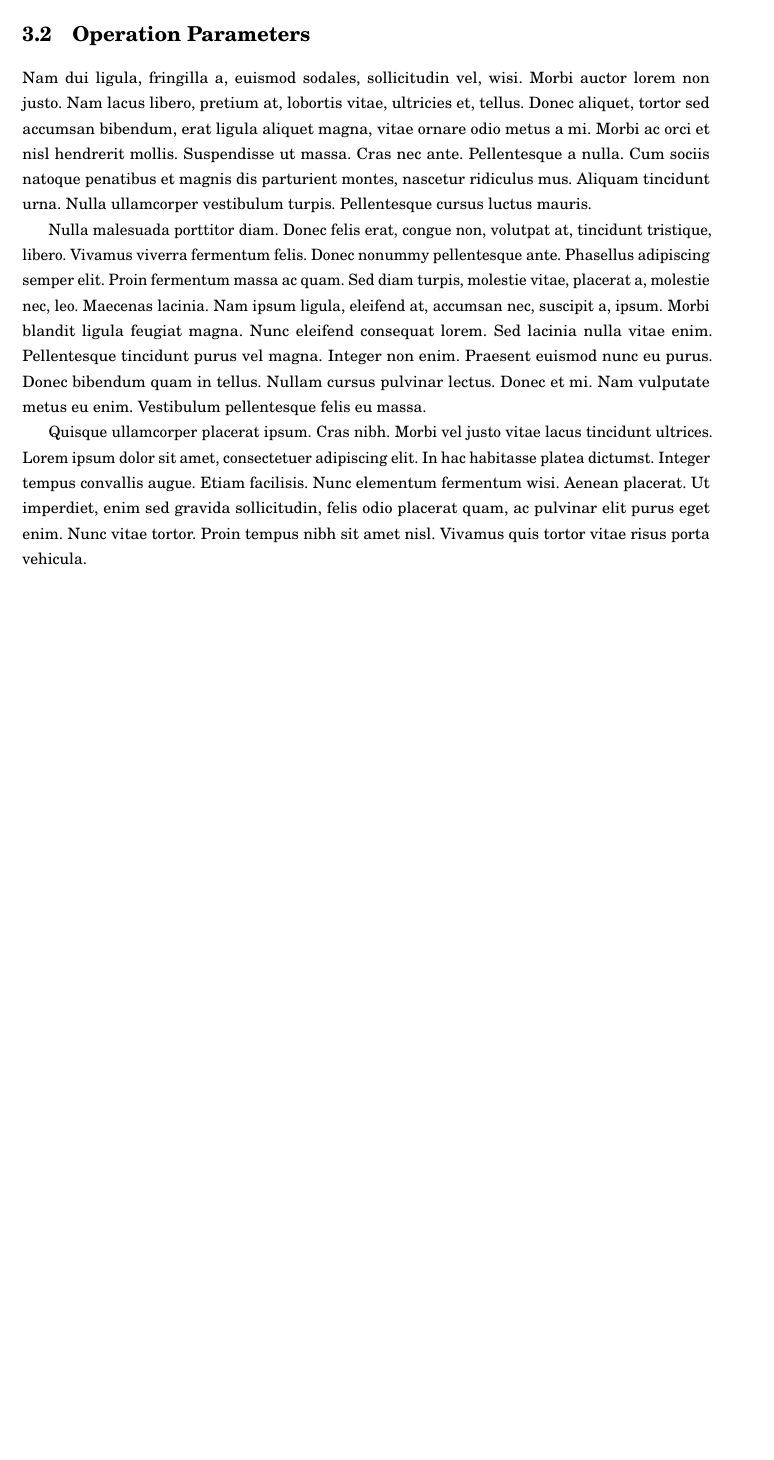
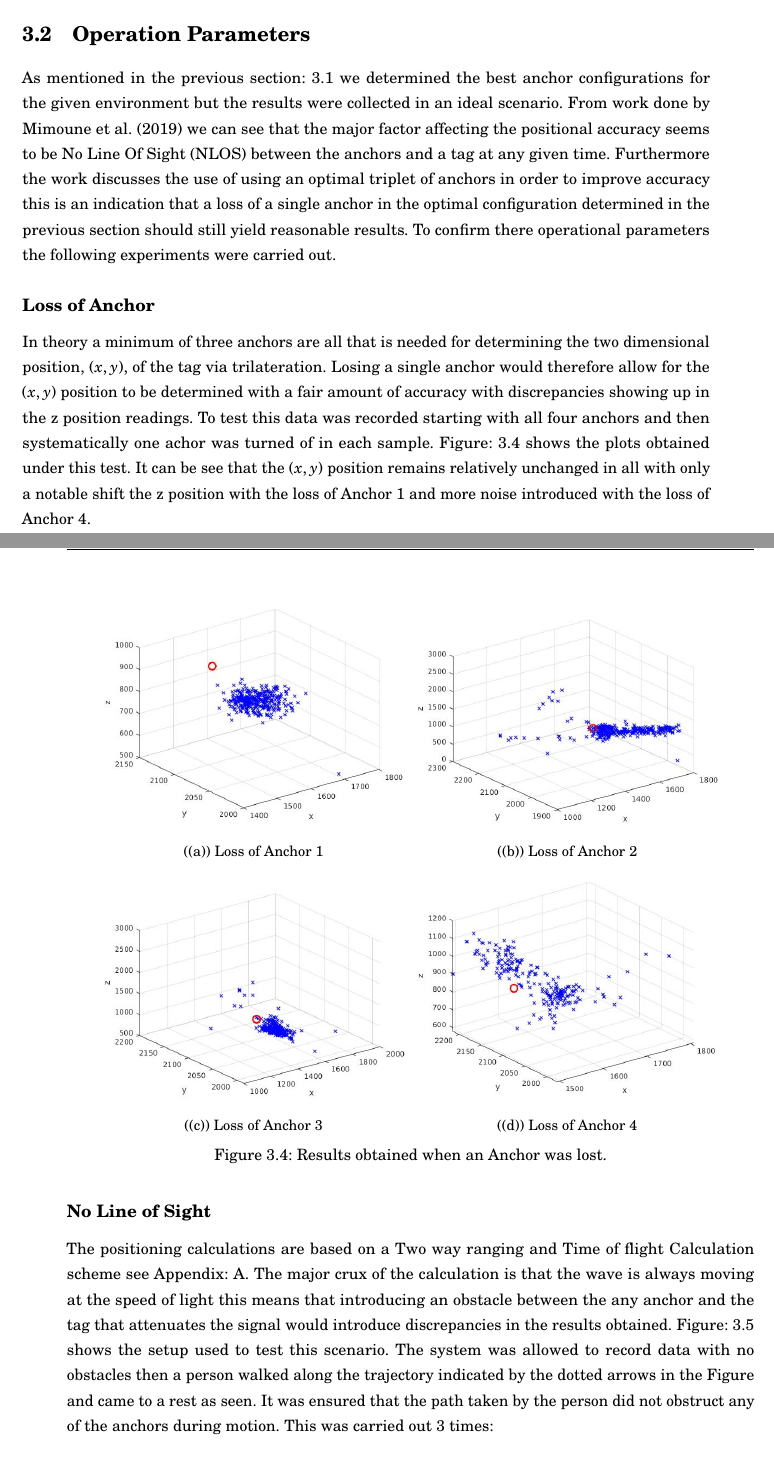
Before and after one commit to shivrar/Thesis_write_up, a LaTeX thesis (src/memoirthesis.tex, which reads src/chapters/chap03/mtd_sub/op_params.tex): part of page 37 of 44 before the commit and two parts of pages 37 and 38 of 46 after it, the two joined at a grey line, cut so that both start at the same text, the shorter picture padded with empty space. Compiled offline with pdfLaTeX.

Commit message:
Addtion of op params

```diff
--- a/src/chapters/chap03/mtd_sub/op_params.tex
+++ b/src/chapters/chap03/mtd_sub/op_params.tex
@@ -1,2 +1,47 @@
 \section{Operation Parameters}\label{sec:op-params}
-\lipsum[2-4]
+%\lipsum[2-4]
+As mentioned in the previous section:~\ref{sec:anchor-configurations} we determined the best anchor configurations for the given environment but the results were collected in an ideal scenario.
+From work done by ~\citet{evaluwb} we can see that the major factor affecting the positional accuracy seems to be No Line Of Sight (NLOS) between the anchors and a tag at any given time.
+                            %^TODO: Mention this in LR also?
+Furthermore the work discusses the use of using an optimal triplet of anchors in order to improve accuracy this is an indication that a loss of a single anchor in the optimal configuration determined in the previous section should still yield reasonable results.
+To confirm there operational parameters the following experiments were carried out.
+
+\subsection*{Loss of Anchor}
+In theory a minimum of three anchors are all that is needed for determining the two dimensional position, $(x,y)$, of the tag via trilateration.
+Losing a single anchor would therefore allow for the $(x,y)$ position to be determined with a fair amount of accuracy with discrepancies showing up in the z position readings.
+To test this data was recorded starting with all four anchors and then systematically one achor was turned of in each sample.
+Figure:~\ref{fig:Loss_anchors} shows the plots obtained under this test.
+It can be see that the $(x,y)$ position remains relatively unchanged in all with only a notable shift the z position with the loss of Anchor 1 and more noise introduced with the loss of Anchor 4.
+
+\begin{figure}[h!]
+    \centering
+    \begin{subfigure}{0.45\textwidth}
+            \includegraphics[width=\textwidth]{results/lossanchor1}
+            \caption{Loss of Anchor 1}
+    \end{subfigure}
+    \begin{subfigure}{0.45\textwidth}
+            \includegraphics[width=\textwidth]{results/lossanchor2}
+            \caption{Loss of Anchor 2}
+    \end{subfigure}
+
+    \begin{subfigure}{0.45\textwidth}
+            \includegraphics[width=\textwidth]{results/lossanchor3}
+            \caption{Loss of Anchor 3}
+    \end{subfigure}
+    \begin{subfigure}{0.45\textwidth}
+            \includegraphics[width=\textwidth]{results/lossanchor4}
+            \caption{Loss of Anchor 4}
+    \end{subfigure}
+    \caption{Results obtained when an Anchor was lost.}
+    \label{fig:Loss_anchors}
+\end{figure}
+\newpage
+\subsection*{No Line of Sight}
+The positioning calculations are based on a Two way ranging and Time of flight Calculation scheme see Appendix:~\ref{app:app01}.
+The major crux of the calculation is that the wave is always moving at the speed of light this means that introducing an obstacle between the any anchor and the tag that attenuates the signal would introduce discrepancies in the results obtained.
+Figure:~\ref{fig:nlos} shows the setup used to test this scenario.
+The system was allowed to record data with no obstacles then a person walked along the trajectory indicated by the dotted arrows in the Figure and came to a rest as seen.
+It was ensured that the path taken by the person did not obstruct any of the anchors during motion.
+This was carried out 3 times:
+\begin{enumerate}
+    \item Position 1: Provides NLOS between Anchor 2 and the tag.
@@ -2,0 +76 @@
+    \caption{Results obtained when an Anchor was lost.}
```
Also changed, not shown: src/images/mtd/loss_of_ppl.jpg (added), src/chapters/chap03/mtd_sub/op_params.tex (32 more changed lines).
